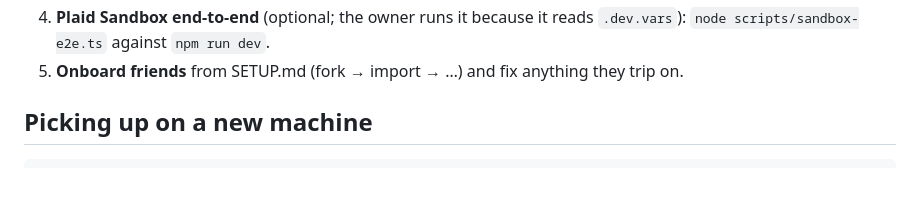
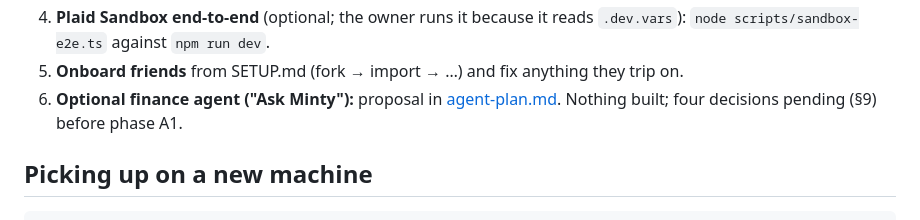
Before and after one commit to rg-code/minty, a Markdown page: docs/STATUS.md, the part around the change. GitHub-like rendering; blank space fills up the shorter version.

```diff
--- a/docs/STATUS.md
+++ b/docs/STATUS.md
@@ -67,6 +67,8 @@ are deliberately **not** in this public repo. They're in the owner's Cloudflare
 4. **Plaid Sandbox end-to-end** (optional; the owner runs it because it reads `.dev.vars`):
    `node scripts/sandbox-e2e.ts` against `npm run dev`.
 5. **Onboard friends** from SETUP.md (fork → import → …) and fix anything they trip on.
+6. **Optional finance agent ("Ask Minty"):** proposal in [agent-plan.md](agent-plan.md).
+   Nothing built; four decisions pending (§9) before phase A1.
 
 ## Picking up on a new machine
 
```
Also changed, not shown: docs/agent-plan.md (added, +173 -0 lines).
